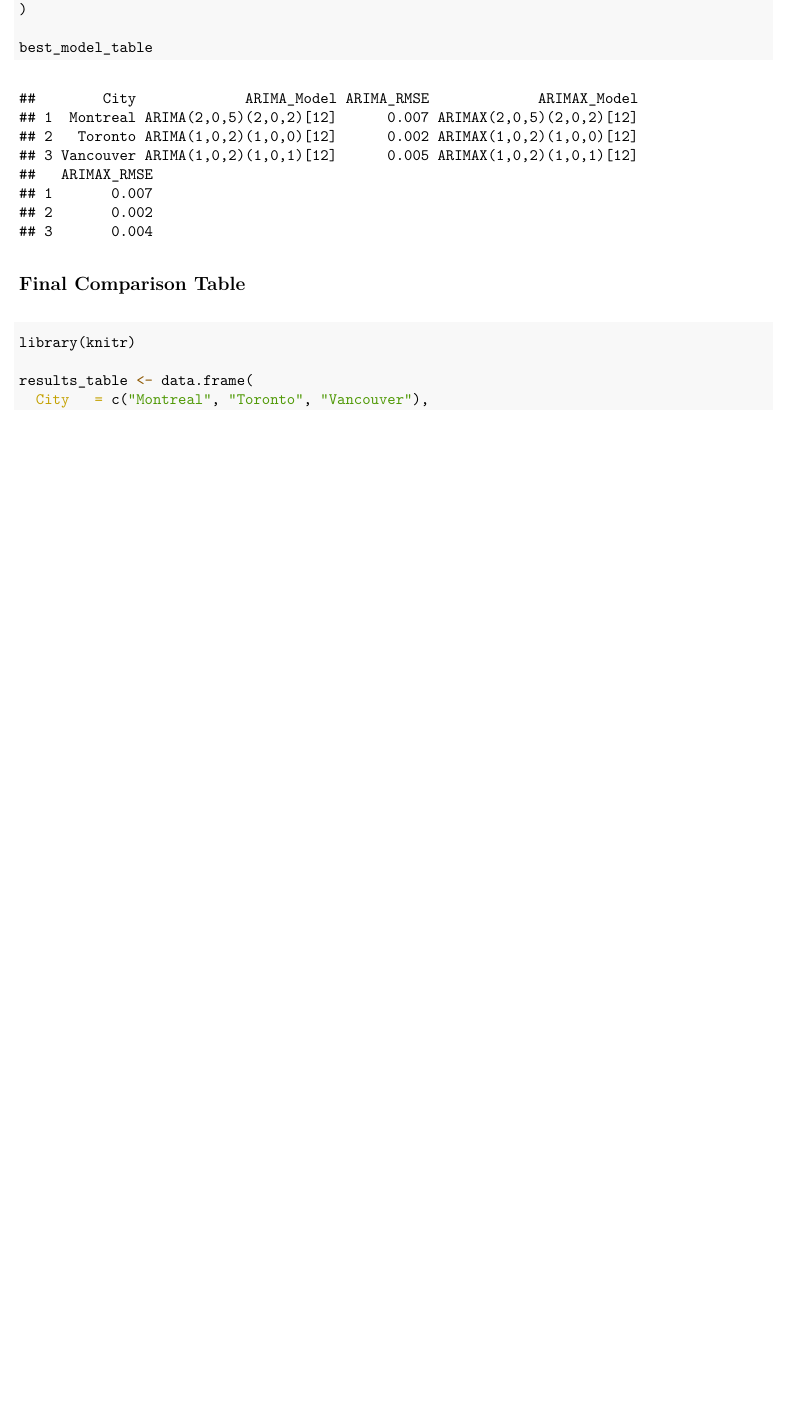
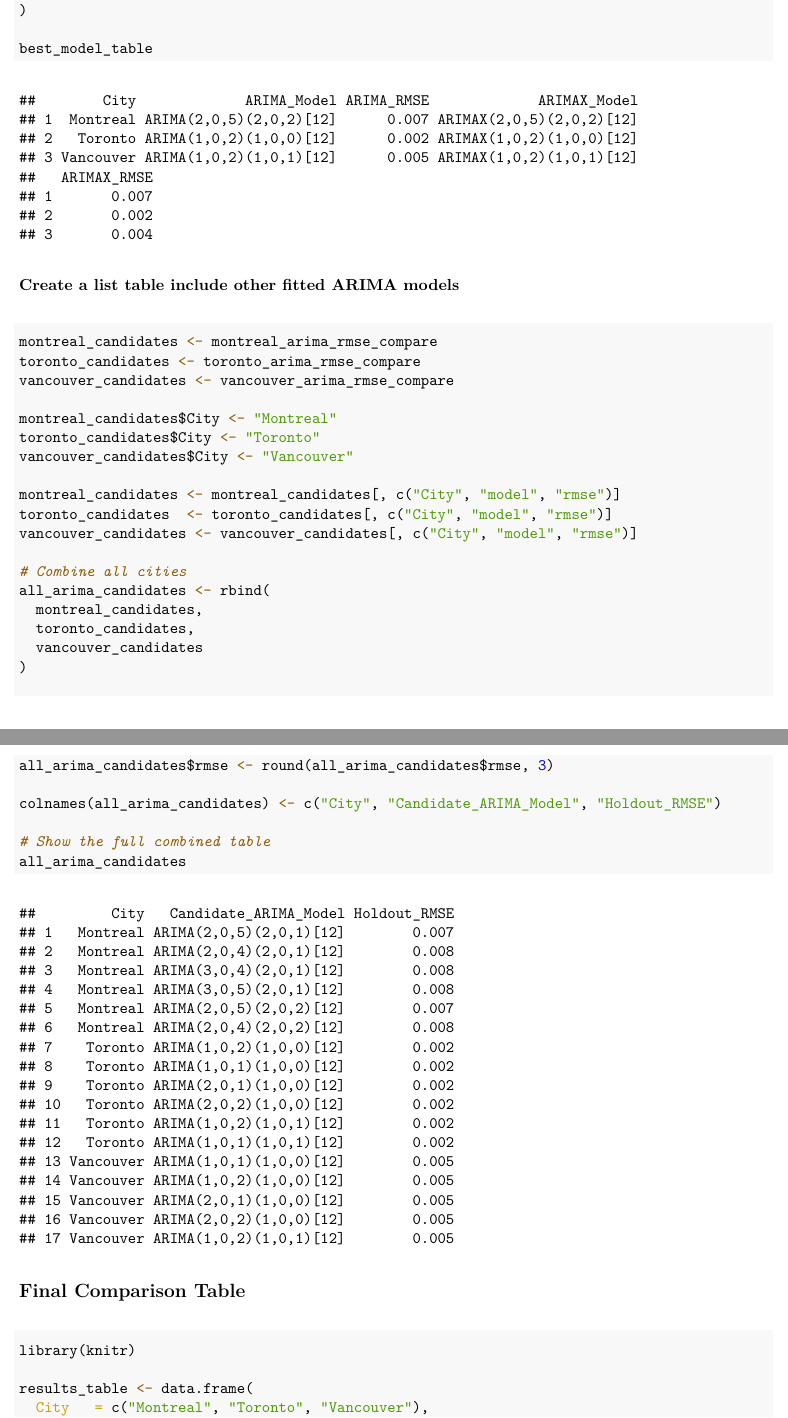
Before and after one commit to olivia-1221/STAT-443-Project, an R Markdown document (TayChenJiangNguyenLi-stat443project.Rmd): part of page 74 of 75 before the commit and two parts of pages 74 and 75 of 76 after it, the two joined at a grey line, cut so that both start at the same text, the shorter picture padded with empty space. The pictures show the output file TayChenJiangNguyenLi-stat443project.pdf that the author committed with the source.

Commit message:
Added a list table for other fitted ARIMA models as required for section 4

````diff
--- a/TayChenJiangNguyenLi-stat443project.Rmd
+++ b/TayChenJiangNguyenLi-stat443project.Rmd
@@ -1268,6 +1272,37 @@ best_model_table
 
 ```
 
+### Create a list table include other fitted ARIMA models
+```{r}
+montreal_candidates <- montreal_arima_rmse_compare
+toronto_candidates <- toronto_arima_rmse_compare
+vancouver_candidates <- vancouver_arima_rmse_compare
+
+montreal_candidates$City <- "Montreal"
+toronto_candidates$City <- "Toronto"
+vancouver_candidates$City <- "Vancouver"
+
+montreal_candidates <- montreal_candidates[, c("City", "model", "rmse")]
+toronto_candidates  <- toronto_candidates[, c("City", "model", "rmse")]
+vancouver_candidates <- vancouver_candidates[, c("City", "model", "rmse")]
+
+# Combine all cities
+all_arima_candidates <- rbind(
+  montreal_candidates,
+  toronto_candidates,
+  vancouver_candidates
+)
+
+all_arima_candidates$rmse <- round(all_arima_candidates$rmse, 3)
+
+colnames(all_arima_candidates) <- c("City", "Candidate_ARIMA_Model", "Holdout_RMSE")
+
+# Show the full combined table
+all_arima_candidates
+
+
+```
+
 ## Final Comparison Table
 ```{r}
 library(knitr)
````
Also changed, not shown: TayChenJiangNguyenLi-stat443project.pdf, TayChenJiangNguyenLi-stat443project.Rmd (6 more changed lines).
